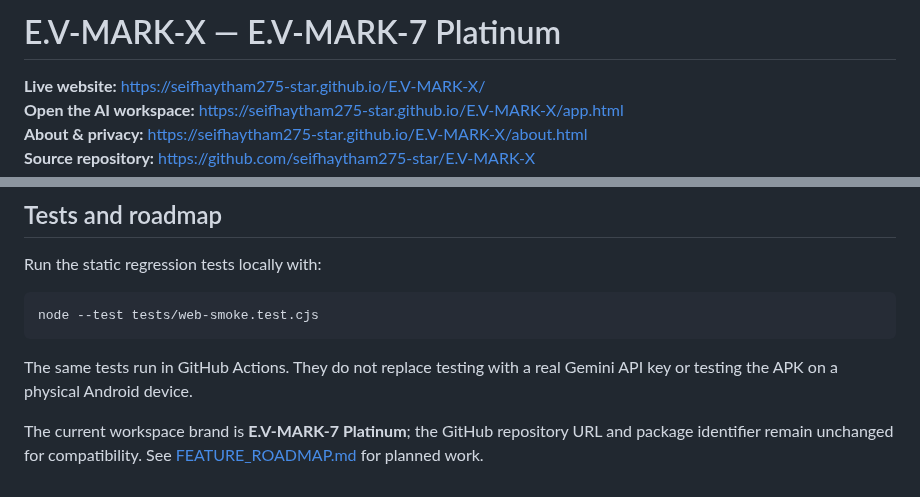
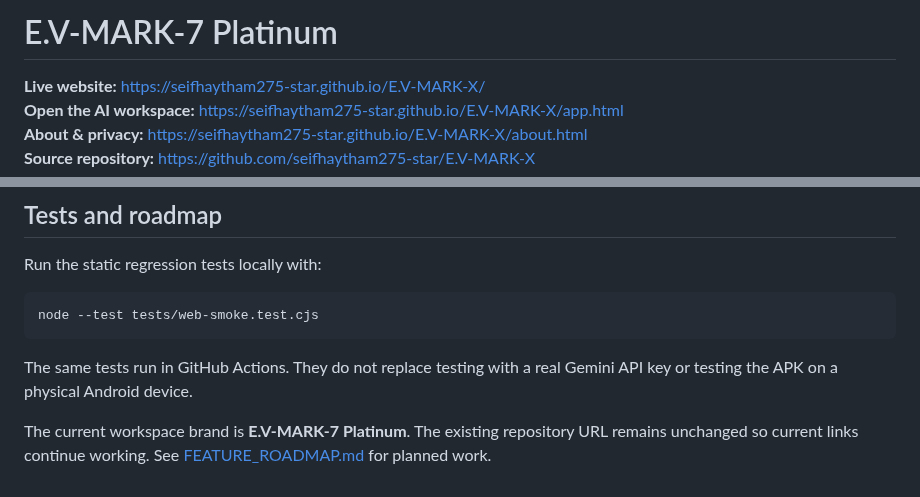
Before and after one commit to seifhaytham275-star/E.V-MARK-X, a Markdown page: README.md, 2 parts joined by grey strips. GitHub-like rendering.

Commit message:
Clarify Platinum product branding in README

```diff
--- a/README.md
+++ b/README.md
@@ -1,4 +1,4 @@
-# E.V-MARK-X — E.V-MARK-7 Platinum
+# E.V-MARK-7 Platinum
 
 **Live website:** https://seifhaytham275-star.github.io/E.V-MARK-X/
 **Open the AI workspace:** https://seifhaytham275-star.github.io/E.V-MARK-X/app.html
@@ -64,4 +64,4 @@ node --test tests/web-smoke.test.cjs
 
 The same tests run in GitHub Actions. They do not replace testing with a real Gemini API key or testing the APK on a physical Android device.
 
-The current workspace brand is **E.V-MARK-7 Platinum**; the GitHub repository URL and package identifier remain unchanged for compatibility. See [FEATURE_ROADMAP.md](FEATURE_ROADMAP.md) for planned work.
+The current workspace brand is **E.V-MARK-7 Platinum**. The existing repository URL remains unchanged so current links continue working. See [FEATURE_ROADMAP.md](FEATURE_ROADMAP.md) for planned work.
```
